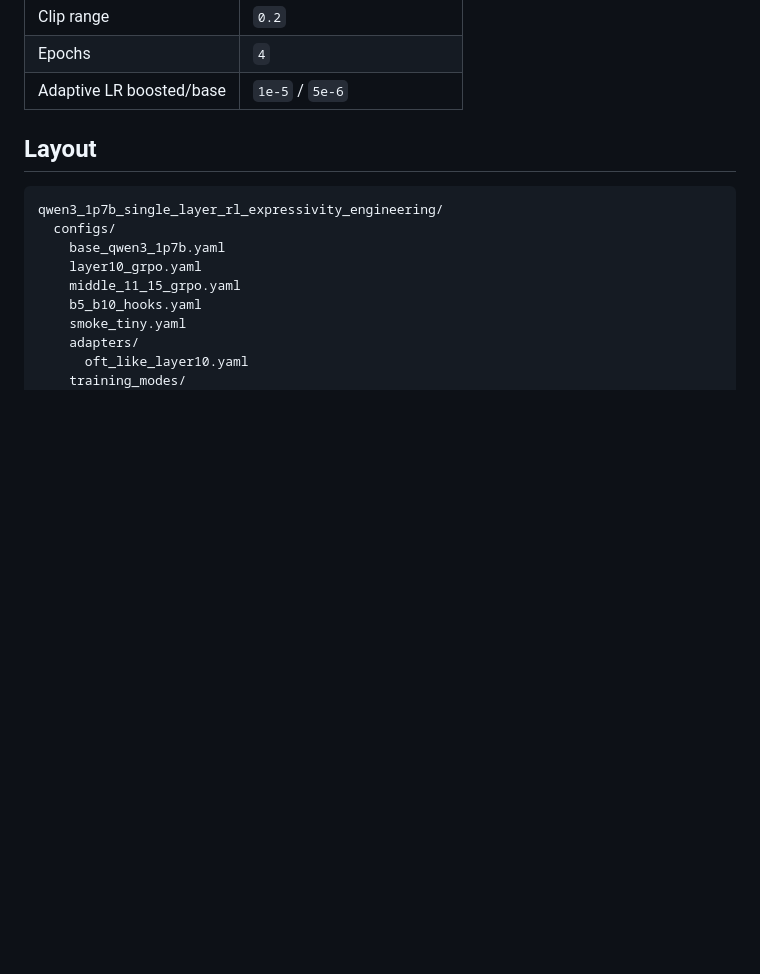
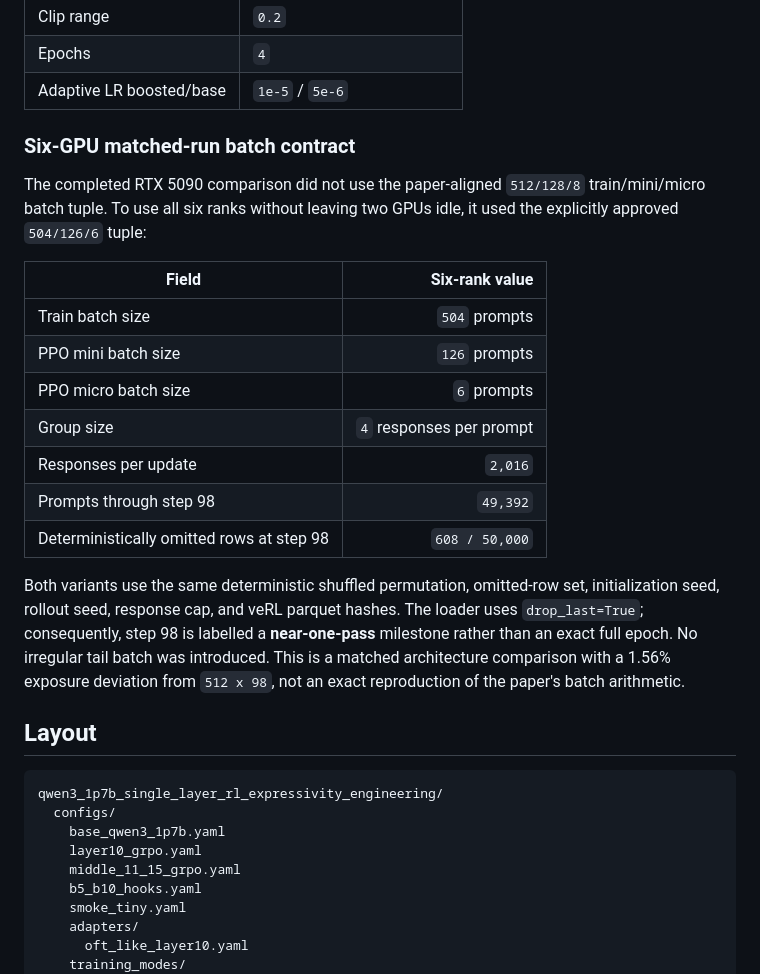
Before and after one commit to Jacob-o-TING/qwen3_1p7b_single_layer_rl_expressivity_engineering, a Markdown page: README.md, the part around one of its changes. Rendered like a GitHub page; blank space fills up the shorter version.

```diff
--- a/README.md
+++ b/README.md
@@ -72,6 +97,30 @@ Paper hyperparameters captured in `configs/base_qwen3_1p7b.yaml`:
 | Clip range | `0.2` |
 | Epochs | `4` |
 | Adaptive LR boosted/base | `1e-5` / `5e-6` |
+
+### Six-GPU matched-run batch contract
+
+The completed RTX 5090 comparison did not use the paper-aligned
+`512/128/8` train/mini/micro batch tuple. To use all six ranks without leaving
+two GPUs idle, it used the explicitly approved `504/126/6` tuple:
+
+| Field | Six-rank value |
+| --- | ---: |
+| Train batch size | `504` prompts |
+| PPO mini batch size | `126` prompts |
+| PPO micro batch size | `6` prompts |
+| Group size | `4` responses per prompt |
+| Responses per update | `2,016` |
+| Prompts through step 98 | `49,392` |
+| Deterministically omitted rows at step 98 | `608 / 50,000` |
+
+Both variants use the same deterministic shuffled permutation, omitted-row
+set, initialization seed, rollout seed, response cap, and veRL parquet hashes.
+The loader uses `drop_last=True`; consequently, step 98 is labelled a
+**near-one-pass** milestone rather than an exact full epoch. No irregular tail
+batch was introduced. This is a matched architecture comparison with a 1.56%
+exposure deviation from `512 x 98`, not an exact reproduction of the paper's
+batch arithmetic.
 
 ## Layout
 
```
Also changed, not shown: other parts of README.md (+58 -11 lines).
